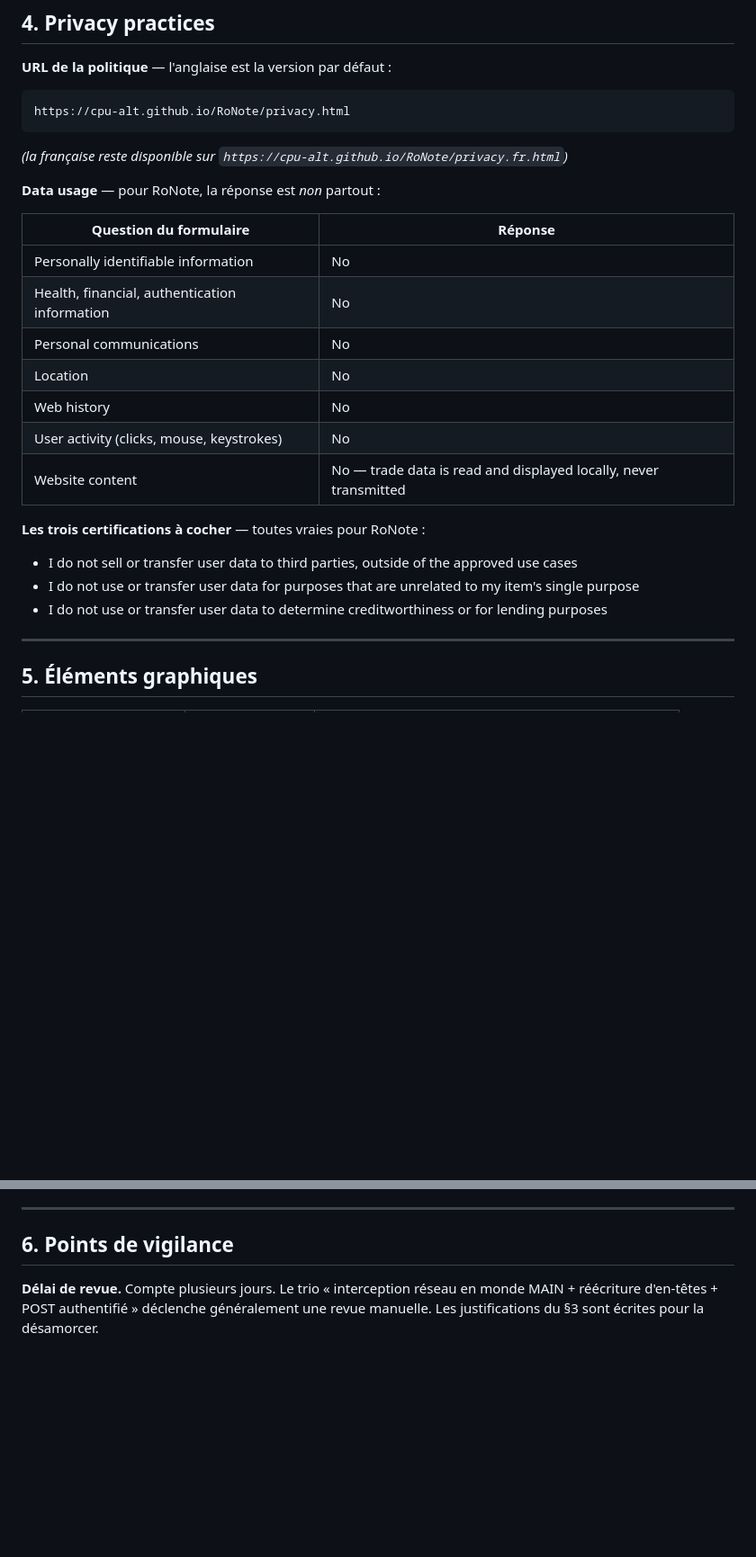
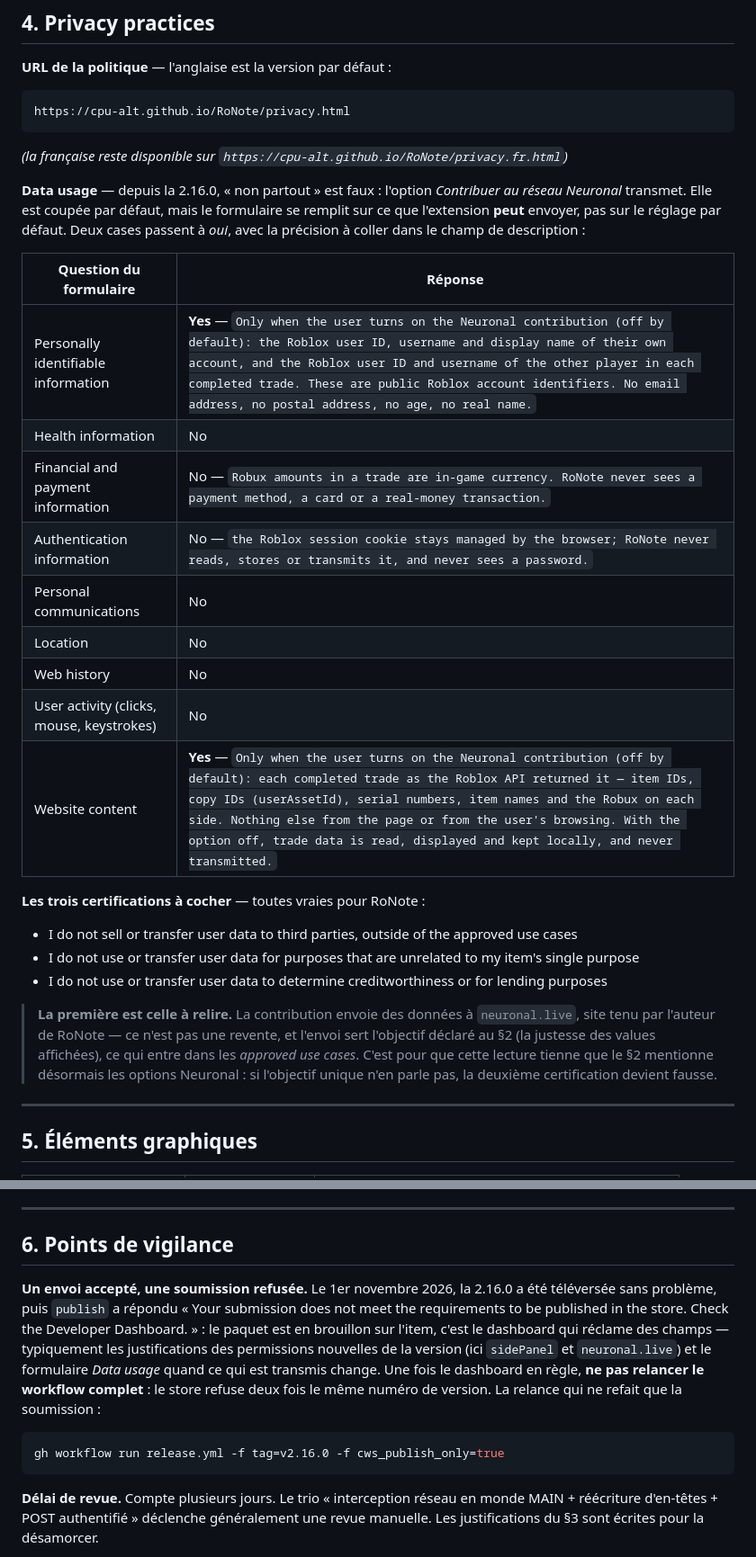
Before and after one commit to cpu-alt/RoNote, a Markdown page: docs/publication-web-store.md, 2 parts joined by grey strips. Shown at 90% size. Drawn GitHub-style; blank space fills up the shorter version.

Commit message:
Web Store : justifier sidePanel, neuronal.live et ce que la contribution envoie
La fiche de publication datait de la 2.14.0. Le refus de la soumission 2.16.0
porte sur ce qui n'y avait jamais été déclaré : unlimitedStorage, sidePanel,
la permission optionnelle neuronal.live et externally_connectable.

Le formulaire Data usage disait « non partout » au motif qu'aucune donnée ne
quitte le navigateur. La contribution au réseau Neuronal transmet : identité
du compte, partenaire du trade (Personally identifiable information) et le
détail des trades terminés (Website content). Les deux cases passent à oui,
avec le texte exact de ce qui part. L'objectif unique mentionne désormais les
options Neuronal, sans quoi la certification « rien d'étranger à l'objectif
unique » tomberait avec ces deux oui.

Noté aussi qu'un envoi accepté puis une soumission refusée se reprend avec
cws_publish_only, le store refusant deux fois le même numéro de version.

Co-Authored-By: Claude Opus 5 <noreply@anthropic.com>

````diff
--- a/docs/publication-web-store.md
+++ b/docs/publication-web-store.md
@@ -114,23 +118,36 @@ https://cpu-alt.github.io/RoNote/privacy.html
 
 *(la française reste disponible sur `https://cpu-alt.github.io/RoNote/privacy.fr.html`)*
 
-**Data usage** — pour RoNote, la réponse est *non* partout :
+**Data usage** — depuis la 2.16.0, « non partout » est faux : l'option
+*Contribuer au réseau Neuronal* transmet. Elle est coupée par défaut, mais le
+formulaire se remplit sur ce que l'extension **peut** envoyer, pas sur le réglage
+par défaut. Deux cases passent à *oui*, avec la précision à coller dans le champ
+de description :
 
 | Question du formulaire | Réponse |
 |---|---|
-| Personally identifiable information | No |
-| Health, financial, authentication information | No |
+| Personally identifiable information | **Yes** — `Only when the user turns on the Neuronal contribution (off by default): the Roblox user ID, username and display name of their own account, and the Roblox user ID and username of the other player in each completed trade. These are public Roblox account identifiers. No email address, no postal address, no age, no real name.` |
+| Health information | No |
+| Financial and payment information | No — `Robux amounts in a trade are in-game currency. RoNote never sees a payment method, a card or a real-money transaction.` |
+| Authentication information | No — `the Roblox session cookie stays managed by the browser; RoNote never reads, stores or transmits it, and never sees a password.` |
 | Personal communications | No |
 | Location | No |
 | Web history | No |
 | User activity (clicks, mouse, keystrokes) | No |
-| Website content | No — trade data is read and displayed locally, never transmitted |
+| Website content | **Yes** — `Only when the user turns on the Neuronal contribution (off by default): each completed trade as the Roblox API returned it — item IDs, copy IDs (userAssetId), serial numbers, item names and the Robux on each side. Nothing else from the page or from the user's browsing. With the option off, trade data is read, displayed and kept locally, and never transmitted.` |
 
 **Les trois certifications à cocher** — toutes vraies pour RoNote :
 
 - I do not sell or transfer user data to third parties, outside of the approved use cases
 - I do not use or transfer user data for purposes that are unrelated to my item's single purpose
 - I do not use or transfer user data to determine creditworthiness or for lending purposes
+
+> **La première est celle à relire.** La contribution envoie des données à
+> `neuronal.live`, site tenu par l'auteur de RoNote — ce n'est pas une revente, et
+> l'envoi sert l'objectif déclaré au §2 (la justesse des values affichées), ce qui
+> entre dans les *approved use cases*. C'est pour que cette lecture tienne que le
+> §2 mentionne désormais les options Neuronal : si l'objectif unique n'en parle
+> pas, la deuxième certification devient fausse.
 
 ---
 
@@ -185,6 +202,20 @@ régénère **après** les captures.
 
 ## 6. Points de vigilance
 
+**Un envoi accepté, une soumission refusée.** Le 1er novembre 2026, la 2.16.0 a
+été téléversée sans problème, puis `publish` a répondu « Your submission does not
+meet the requirements to be published in the store. Check the Developer
+Dashboard. » : le paquet est en brouillon sur l'item, c'est le dashboard qui
+réclame des champs — typiquement les justifications des permissions nouvelles de
+la version (ici `sidePanel` et `neuronal.live`) et le formulaire *Data usage*
+quand ce qui est transmis change. Une fois le dashboard en règle, **ne pas
+relancer le workflow complet** : le store refuse deux fois le même numéro de
+version. La relance qui ne refait que la soumission :
+
+```bash
+gh workflow run release.yml -f tag=v2.16.0 -f cws_publish_only=true
+```
+
 **Délai de revue.** Compte plusieurs jours. Le trio « interception réseau en monde
 MAIN + réécriture d'en-têtes + POST authentifié » déclenche généralement une revue
 manuelle. Les justifications du §3 sont écrites pour la désamorcer.
````
Also changed, not shown: other parts of docs/publication-web-store.md (+6 -2 lines).
